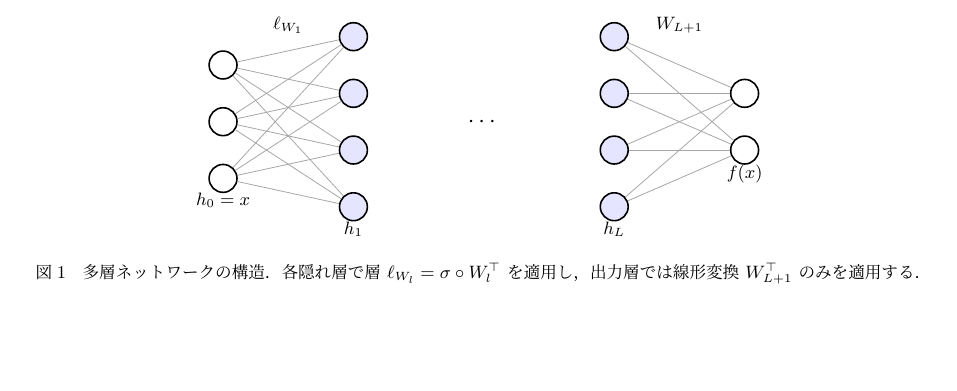
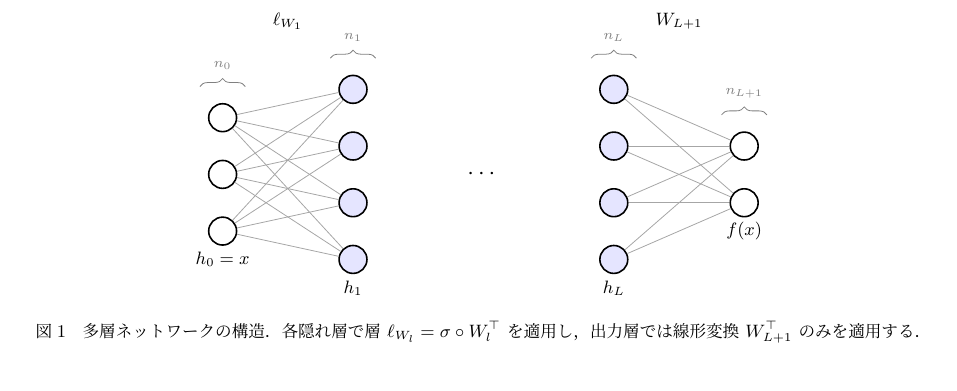
Before and after one commit to a1t2s2u2/manifold-optimization, a LaTeX document (note/main.tex): part of page 3 of 9, cut so that both start at the same text, the shorter picture padded with empty space. Compiled offline with upLaTeX and dvipdfmx.

Commit message:
docs: 図に次元数を記載

```diff
--- a/note/main.tex
+++ b/note/main.tex
@@ -3,6 +3,7 @@
 
 \usepackage{amsmath,amssymb,amsthm}
 \usepackage{tikz}
+\usetikzlibrary{decorations.pathreplacing}
 \usepackage{tcolorbox}
 \tcbuselibrary{theorems}
 
@@ -155,15 +156,25 @@ h_l = \ell_{W_l}(h_{l-1}) = \sigma(W_l^\top h_{l-1})
   % Dots between hidden layers
   \node at (2*\ls, 0) {\large $\cdots$};
 
-  % Layer labels (below)
-  \node[below=4pt, font=\small] at (0, -1) {$h_0 = x$};
-  \node[below=4pt, font=\small] at (\ls, -1.5) {$h_1$};
-  \node[below=4pt, font=\small] at (3*\ls, -1.5) {$h_L$};
-  \node[below=4pt, font=\small] at (4*\ls, -0.5) {$f(x)$};
+  % Dimension braces (above each layer)
+  \draw[decorate, decoration={brace, amplitude=4pt}, gray]
+    (-0.4, 1.55) -- (0.4, 1.55) node[midway, above=5pt, font=\scriptsize] {$n_0$};
+  \draw[decorate, decoration={brace, amplitude=4pt}, gray]
+    ({\ls-0.4}, 2.05) -- ({\ls+0.4}, 2.05) node[midway, above=5pt, font=\scriptsize] {$n_1$};
+  \draw[decorate, decoration={brace, amplitude=4pt}, gray]
+    ({3*\ls-0.4}, 2.05) -- ({3*\ls+0.4}, 2.05) node[midway, above=5pt, font=\scriptsize] {$n_L$};
+  \draw[decorate, decoration={brace, amplitude=4pt}, gray]
+    ({4*\ls-0.4}, 1.05) -- ({4*\ls+0.4}, 1.05) node[midway, above=5pt, font=\scriptsize] {$n_{L+1}$};
 
-  % Weight labels (above connections)
-  \node[font=\small] at (0.5*\ls, 1.7) {$\ell_{W_1}$};
-  \node[font=\small] at (3.5*\ls, 1.7) {$W_{L+1}$};
+  % Layer labels (below each layer)
+  \node[font=\small] at (0, -1.5) {$h_0 = x$};
+  \node[font=\small] at (\ls, -2.0) {$h_1$};
+  \node[font=\small] at (3*\ls, -2.0) {$h_L$};
+  \node[font=\small] at (4*\ls, -1.0) {$f(x)$};
+
+  % Weight labels (above braces)
+  \node[font=\small] at (0.5*\ls, 2.7) {$\ell_{W_1}$};
+  \node[font=\small] at (3.5*\ls, 2.7) {$W_{L+1}$};
 
 \end{tikzpicture}
 \caption{多層ネットワークの構造．
```
